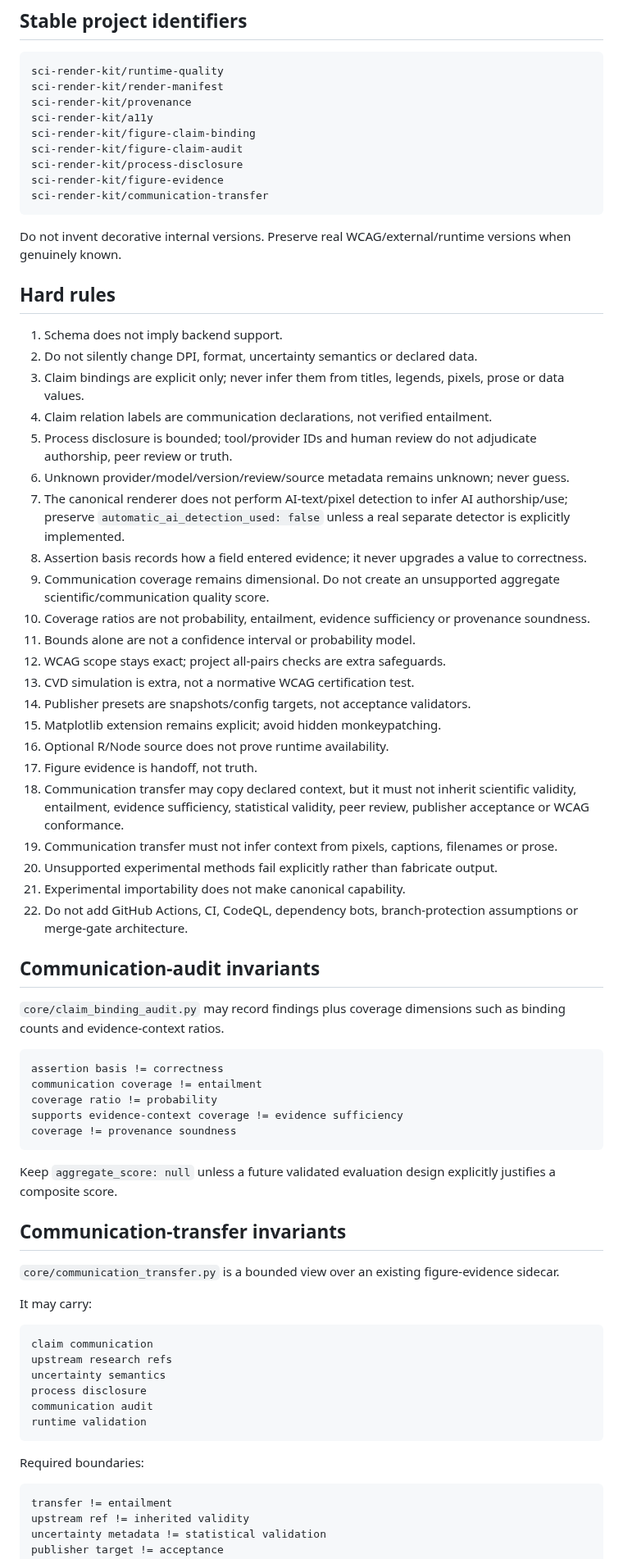
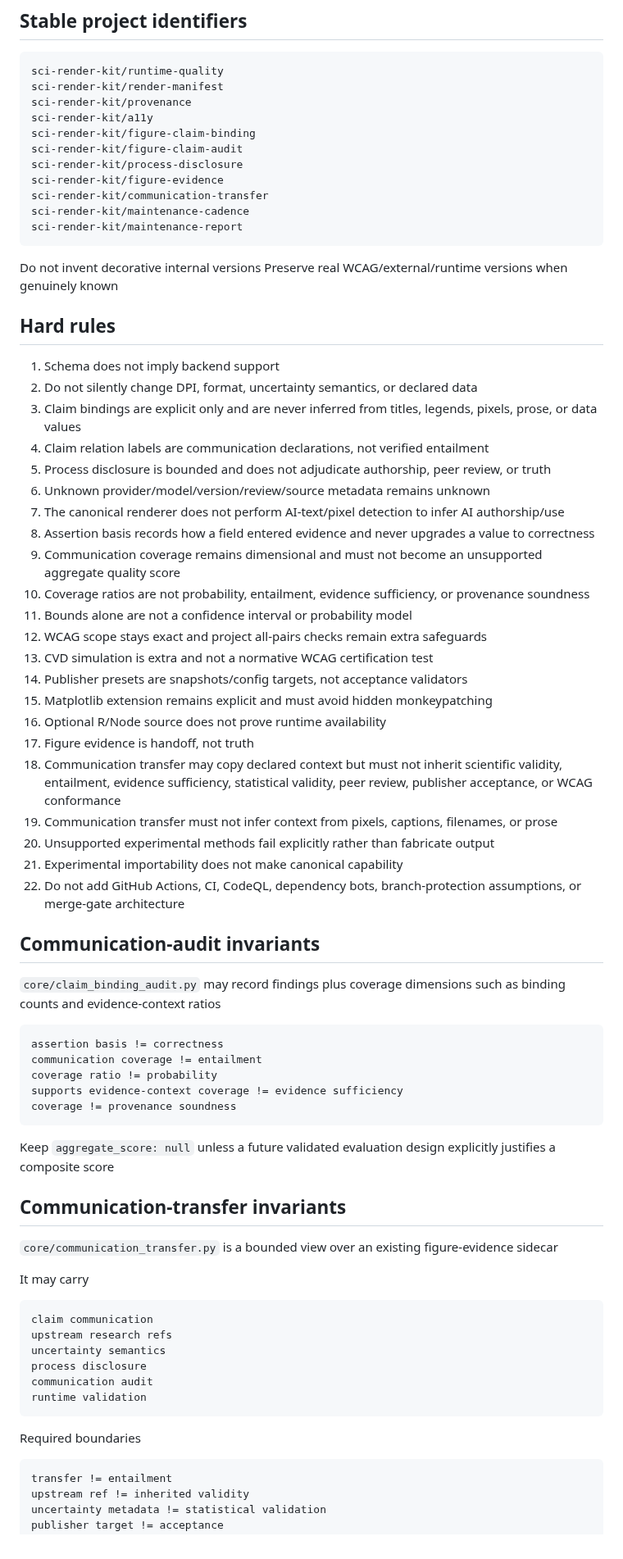
Before and after one commit to lostlight530/sci-render-kit, a Markdown page: AGENTS.md, the part around one of its changes. Shown at 82% size. GitHub-like rendering.

Commit message:
docs(agent): integrate daily weekly monthly communication maintenance

````diff
--- a/AGENTS.md
+++ b/AGENTS.md
@@ -32,38 +33,41 @@ sci-render-kit/figure-claim-audit
 sci-render-kit/process-disclosure
 sci-render-kit/figure-evidence
 sci-render-kit/communication-transfer
+sci-render-kit/maintenance-cadence
+sci-render-kit/maintenance-report
 ```
 
-Do not invent decorative internal versions. Preserve real WCAG/external/runtime versions when genuinely known.
+Do not invent decorative internal versions
+Preserve real WCAG/external/runtime versions when genuinely known
 
 ## Hard rules
 
-1. Schema does not imply backend support.
-2. Do not silently change DPI, format, uncertainty semantics or declared data.
-3. Claim bindings are explicit only; never infer them from titles, legends, pixels, prose or data values.
-4. Claim relation labels are communication declarations, not verified entailment.
-5. Process disclosure is bounded; tool/provider IDs and human review do not adjudicate authorship, peer review or truth.
-6. Unknown provider/model/version/review/source metadata remains unknown; never guess.
-7. The canonical renderer does not perform AI-text/pixel detection to infer AI authorship/use; preserve `automatic_ai_detection_used: false` unless a real separate detector is explicitly implemented.
-8. Assertion basis records how a field entered evidence; it never upgrades a value to correctness.
-9. Communication coverage remains dimensional. Do not create an unsupported aggregate scientific/communication quality score.
-10. Coverage ratios are not probability, entailment, evidence sufficiency or provenance soundness.
-11. Bounds alone are not a confidence interval or probability model.
-12. WCAG scope stays exact; project all-pairs checks are extra safeguards.
-13. CVD simulation is extra, not a normative WCAG certification test.
-14. Publisher presets are snapshots/config targets, not acceptance validators.
-15. Matplotlib extension remains explicit; avoid hidden monkeypatching.
-16. Optional R/Node source does not prove runtime availability.
-17. Figure evidence is handoff, not truth.
-18. Communication transfer may copy declared context, but it must not inherit scientific validity, entailment, evidence sufficiency, statistical validity, peer review, publisher acceptance or WCAG conformance.
-19. Communication transfer must not infer context from pixels, captions, filenames or prose.
-20. Unsupported experimental methods fail explicitly rather than fabricate output.
-21. Experimental importability does not make canonical capability.
-22. Do not add GitHub Actions, CI, CodeQL, dependency bots, branch-protection assumptions or merge-gate architecture.
+1. Schema does not imply backend support
+2. Do not silently change DPI, format, uncertainty semantics, or declared data
+3. Claim bindings are explicit only and are never inferred from titles, legends, pixels, prose, or data values
+4. Claim relation labels are communication declarations, not verified entailment
+5. Process disclosure is bounded and does not adjudicate authorship, peer review, or truth
+6. Unknown provider/model/version/review/source metadata remains unknown
+7. The canonical renderer does not perform AI-text/pixel detection to infer AI authorship/use
+8. Assertion basis records how a field entered evidence and never upgrades a value to correctness
+9. Communication coverage remains dimensional and must not become an unsupported aggregate quality score
+10. Coverage ratios are not probability, entailment, evidence sufficiency, or provenance soundness
+11. Bounds alone are not a confidence interval or probability model
+12. WCAG scope stays exact and project all-pairs checks remain extra safeguards
+13. CVD simulation is extra and not a normative WCAG certification test
+14. Publisher presets are snapshots/config targets, not acceptance validators
+15. Matplotlib extension remains explicit and must avoid hidden monkeypatching
+16. Optional R/Node source does not prove runtime availability
+17. Figure evidence is handoff, not truth
+18. Communication transfer may copy declared context but must not inherit scientific validity, entailment, evidence sufficiency, statistical validity, peer review, publisher acceptance, or WCAG conformance
+19. Communication transfer must not infer context from pixels, captions, filenames, or prose
+20. Unsupported experimental methods fail explicitly rather than fabricate output
+21. Experimental importability does not make canonical capability
+22. Do not add GitHub Actions, CI, CodeQL, dependency bots, branch-protection assumptions, or merge-gate architecture
 
 ## Communication-audit invariants
 
-`core/claim_binding_audit.py` may record findings plus coverage dimensions such as binding counts and evidence-context ratios.
+`core/claim_binding_audit.py` may record findings plus coverage dimensions such as binding counts and evidence-context ratios
 
 ```text
 assertion basis != correctness
@@ -73,13 +77,13 @@ supports evidence-context coverage != evidence sufficiency
 coverage != provenance soundness
 ```
 
-Keep `aggregate_score: null` unless a future validated evaluation design explicitly justifies a composite score.
+Keep `aggregate_score: null` unless a future validated evaluation design explicitly justifies a composite score
 
 ## Communication-transfer invariants
 
-`core/communication_transfer.py` is a bounded view over an existing figure-evidence sidecar.
+`core/communication_transfer.py` is a bounded view over an existing figure-evidence sidecar
 
-It may carry:
+It may carry
 
 ```text
 claim communication
@@ -90,7 +94,7 @@ communication audit
 runtime validation
 ```
 
-Required boundaries:
+Required boundaries
 
 ```text
 transfer != entailment
````
Also changed, not shown: other parts of AGENTS.md (+59 -12 lines).
